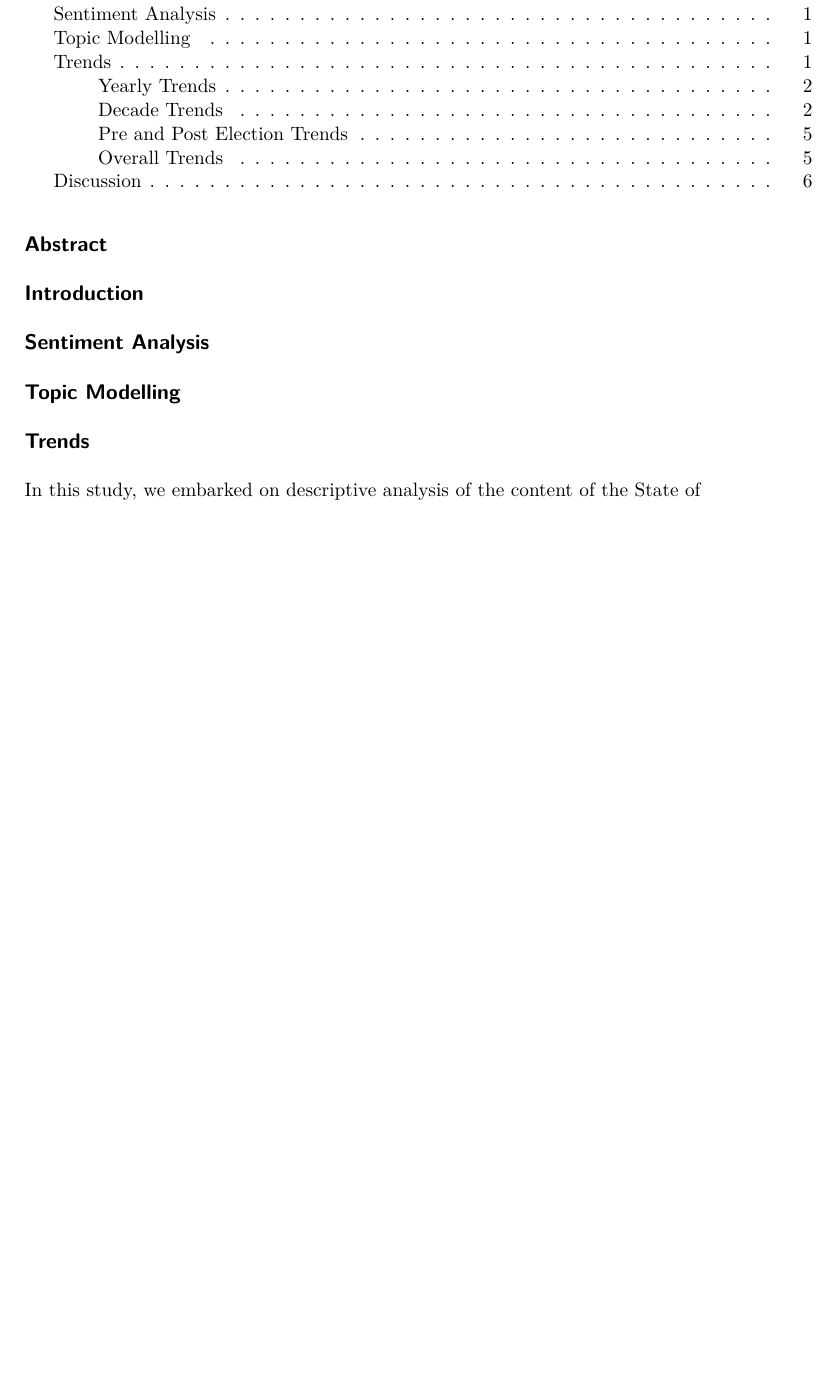
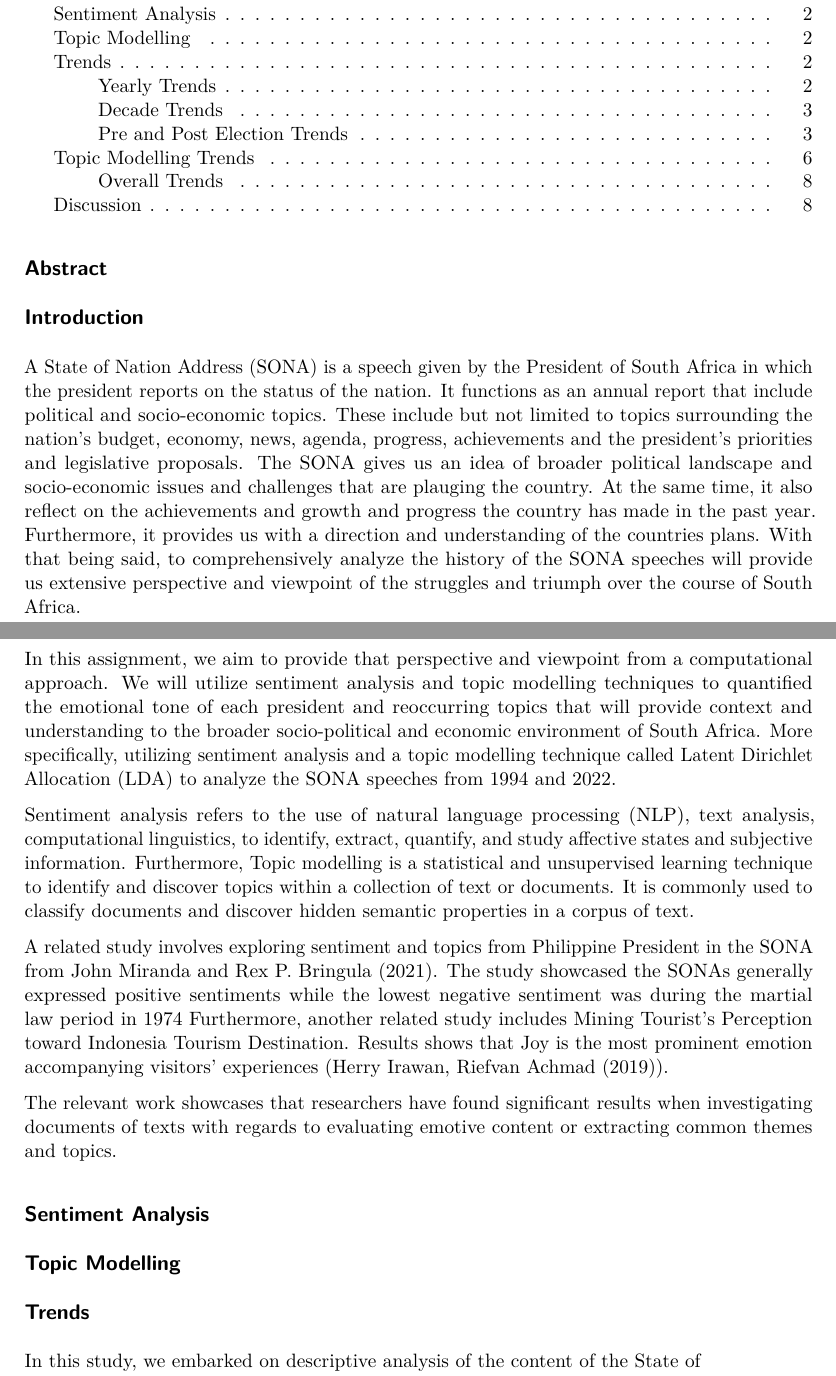
Before and after one commit to ClosestNeighbours/DS4I-Project-2, a LaTeX document (DS4I_WriteUp.tex): part of page 1 of 6 before the commit and two parts of pages 1 and 2 of 8 after it, the two joined at a grey line, cut so that both start at the same text, the shorter picture padded with empty space. Compiled offline with pdfLaTeX.

Commit message:
added lda images and introduction and lit rev

```diff
--- a/DS4I_WriteUp.tex
+++ b/DS4I_WriteUp.tex
@@ -161,6 +161,51 @@
 
 \hypertarget{introduction}{%
 \subsection{Introduction}\label{introduction}}
+
+A State of Nation Address (SONA) is a speech given by the President of
+South Africa in which the president reports on the status of the nation.
+It functions as an annual report that include political and
+socio-economic topics. These include but not limited to topics
+surrounding the nation's budget, economy, news, agenda, progress,
+achievements and the president's priorities and legislative proposals.
+The SONA gives us an idea of broader political landscape and
+socio-economic issues and challenges that are plauging the country. At
+the same time, it also reflect on the achievements and growth and
+progress the country has made in the past year. Furthermore, it provides
+us with a direction and understanding of the countries plans. With that
+being said, to comprehensively analyze the history of the SONA speeches
+will provide us extensive perspective and viewpoint of the struggles and
+triumph over the course of South Africa.
+
+In this assignment, we aim to provide that perspective and viewpoint
+from a computational approach. We will utilize sentiment analysis and
+topic modelling techniques to quantified the emotional tone of each
+president and reoccurring topics that will provide context and
+understanding to the broader socio-political and economic environment of
+South Africa. More specifically, utilizing sentiment analysis and a
+topic modelling technique called Latent Dirichlet Allocation (LDA) to
+analyze the SONA speeches from 1994 and 2022.
+
+Sentiment analysis refers to the use of natural language processing
+(NLP), text analysis, computational linguistics, to identify, extract,
+quantify, and study affective states and subjective information.
+Furthermore, Topic modelling is a statistical and unsupervised learning
+technique to identify and discover topics within a collection of text or
+documents. It is commonly used to classify documents and discover hidden
+semantic properties in a corpus of text.
+
+A related study involves exploring sentiment and topics from Philippine
+President in the SONA from John Miranda and Rex P. Bringula (2021). The
+study showcased the SONAs generally expressed positive sentiments while
+the lowest negative sentiment was during the martial law period in 1974
+Furthermore, another related study includes Mining Tourist's Perception
+toward Indonesia Tourism Destination. Results shows that Joy is the most
+prominent emotion accompanying visitors' experiences (Herry Irawan,
+Riefvan Achmad (2019)).
+
+The relevant work showcases that researchers have found significant
+results when investigating documents of texts with regards to evaluating
+emotive content or extracting common themes and topics.
 
 \hypertarget{sentiment-analysis}{%
 \subsection{Sentiment Analysis}\label{sentiment-analysis}}
```
Also changed, not shown: DS4I_WriteUp.tex (61 more changed lines), 8 other files.
